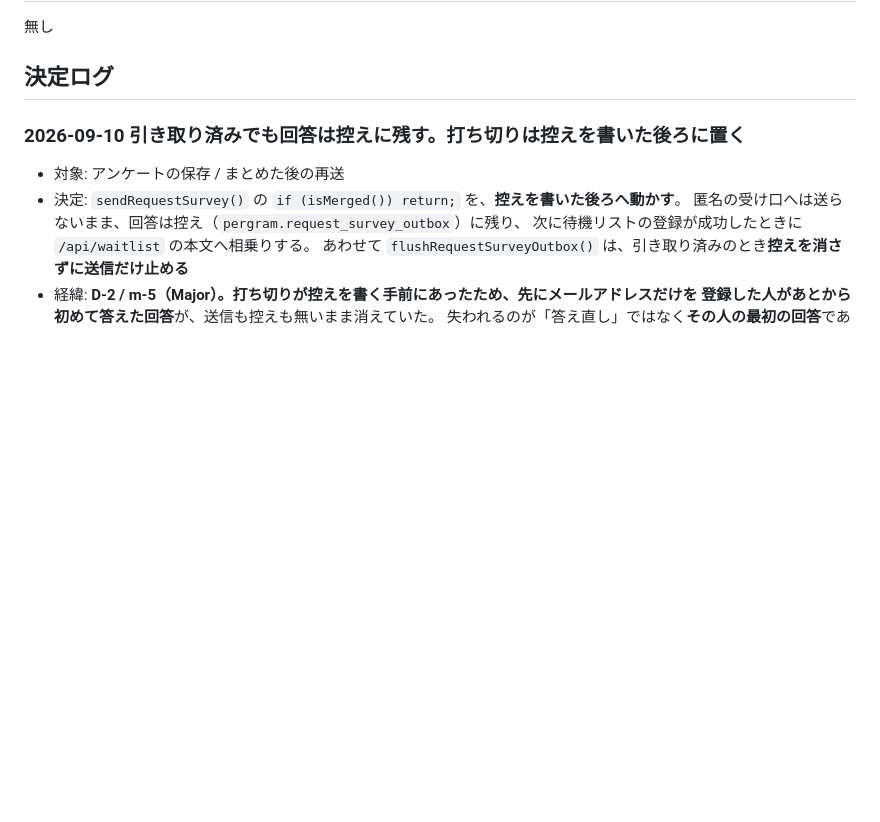
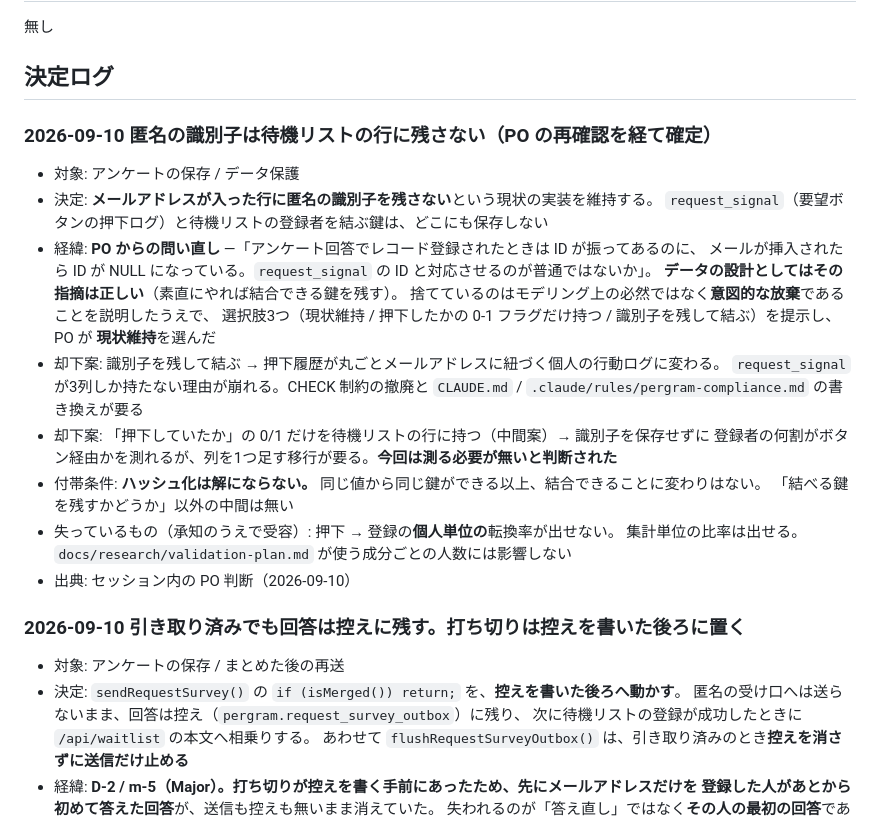
Before and after one commit to umiji/pergram, a Markdown page: docs/tasks/T-072.md, the part around the change. Rendered like a GitHub page; blank space fills up the shorter version.

Commit message:
docs(T-072): 匿名の識別子を残さない判断を PO の再確認で確定（決定ログ）
Co-Authored-By: Claude Opus 5 <noreply@anthropic.com>

```diff
--- a/docs/tasks/T-072.md
+++ b/docs/tasks/T-072.md
@@ -134,6 +134,28 @@
 無し
 
 ## 決定ログ
+
+### 2026-09-10 匿名の識別子は待機リストの行に残さない（PO の再確認を経て確定）
+- 対象: アンケートの保存 / データ保護
+- 決定: **メールアドレスが入った行に匿名の識別子を残さない**という現状の実装を維持する。
+  `request_signal`（要望ボタンの押下ログ）と待機リストの登録者を結ぶ鍵は、どこにも保存しない
+- 経緯: **PO からの問い直し** —「アンケート回答でレコード登録されたときは ID が振ってあるのに、
+  メールが挿入されたら ID が NULL になっている。`request_signal` の ID と対応させるのが普通ではないか」。
+  **データの設計としてはその指摘は正しい**（素直にやれば結合できる鍵を残す）。
+  捨てているのはモデリング上の必然ではなく**意図的な放棄**であることを説明したうえで、
+  選択肢3つ（現状維持 / 押下したかの 0-1 フラグだけ持つ / 識別子を残して結ぶ）を提示し、
+  PO が **現状維持**を選んだ
+- 却下案: 識別子を残して結ぶ → 押下履歴が丸ごとメールアドレスに紐づく個人の行動ログに変わる。
+  `request_signal` が3列しか持たない理由が崩れる。CHECK 制約の撤廃と `CLAUDE.md` /
+  `.claude/rules/pergram-compliance.md` の書き換えが要る
+- 却下案: 「押下していたか」の 0/1 だけを待機リストの行に持つ（中間案）→ 識別子を保存せずに
+  登録者の何割がボタン経由かを測れるが、列を1つ足す移行が要る。**今回は測る必要が無いと判断された**
+- 付帯条件: **ハッシュ化は解にならない。** 同じ値から同じ鍵ができる以上、結合できることに変わりはない。
+  「結べる鍵を残すかどうか」以外の中間は無い
+- 失っているもの（承知のうえで受容）: 押下 → 登録の**個人単位の**転換率が出せない。
+  集計単位の比率は出せる。`docs/research/validation-plan.md` が使う成分ごとの人数には影響しない
+- 出典: セッション内の PO 判断（2026-09-10）
+
 
 ### 2026-09-10 引き取り済みでも回答は控えに残す。打ち切りは控えを書いた後ろに置く
 
```
